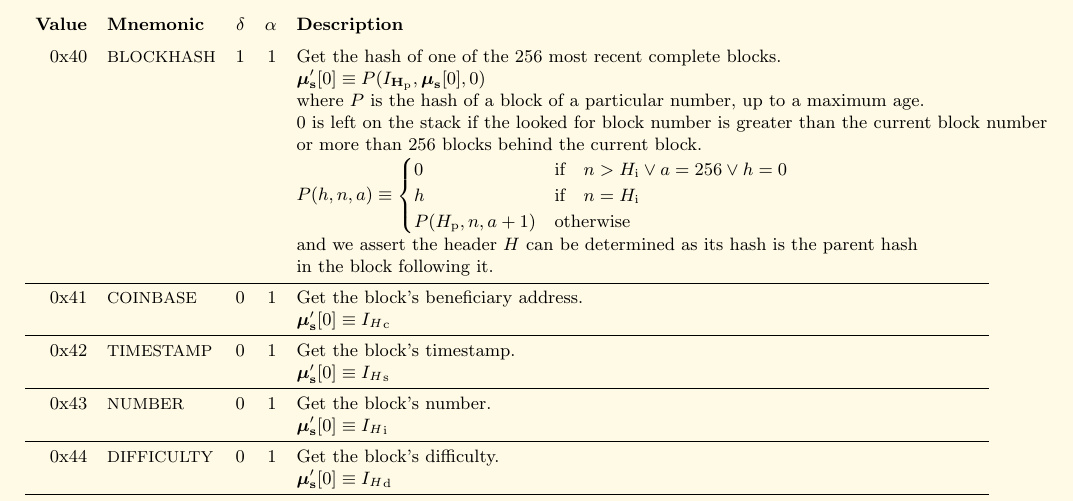
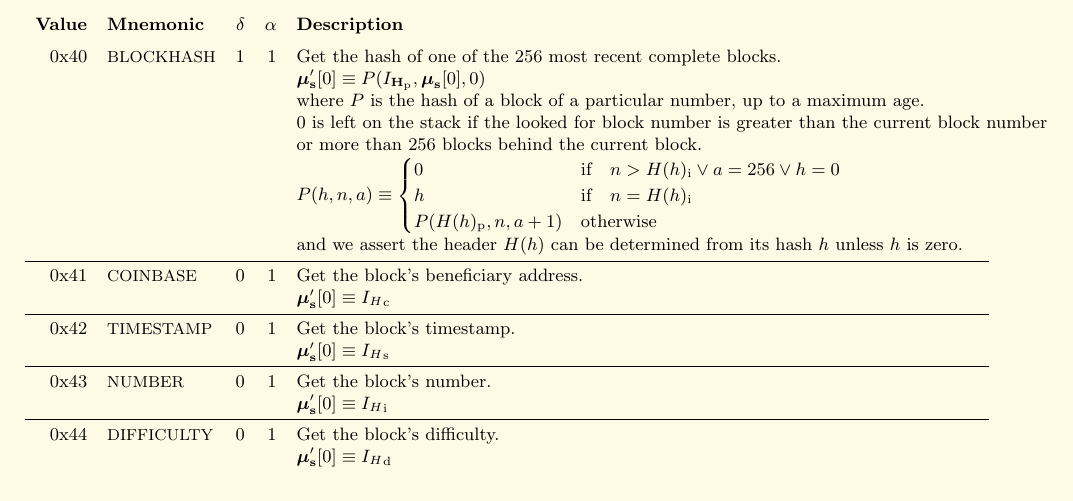
Before and after one commit to ethereum/yellowpaper, a LaTeX paper (Paper.tex): part of page 29 of 37, cut so that both start at the same text. Compiled offline with pdfLaTeX; a LaTeX package or settings file that is missing is left out.

Commit message:
Clarify dependency of H on h in BLOCKHASH instruction

```diff
--- a/Paper.tex
+++ b/Paper.tex
@@ -2052,9 +2052,8 @@ Here given are the various exceptions to the state transition rules given in sec
 &&&& where $P$ is the hash of a block of a particular number, up to a maximum age.\\
 &&&& 0 is left on the stack if the looked for block number is greater than the current block number \\
 &&&& or more than 256 blocks behind the current block. \\
-&&&& $P(h, n, a) \equiv \begin{cases} 0 & \text{if} \quad n > H_{\mathrm{i}} \vee a = 256 \vee h = 0 \\ h & \text{if} \quad n = H_{\mathrm{i}} \\ P(H_{\mathrm{p}}, n, a + 1) & \text{otherwise} \end{cases}$ \\
-&&&& and we assert the header $H$ can be determined as its hash is the parent hash \\
-&&&& in the block following it. \\
+&&&& $P(h, n, a) \equiv \begin{cases} 0 & \text{if} \quad n > H(h)_{\mathrm{i}} \vee a = 256 \vee h = 0 \\ h & \text{if} \quad n = H(h)_{\mathrm{i}} \\ P(H(h)_{\mathrm{p}}, n, a + 1) & \text{otherwise} \end{cases}$ \\
+&&&& and we assert the header $H(h)$ can be determined from its hash~$h$ unless $h$ is zero. \\
 \midrule
 0x41 & {\small COINBASE} & 0 & 1 & Get the block's beneficiary address. \\
 &&&& $\boldsymbol{\mu}'_{\mathbf{s}}[0] \equiv {I_{H}}_{\mathrm{c}}$ \\
```
